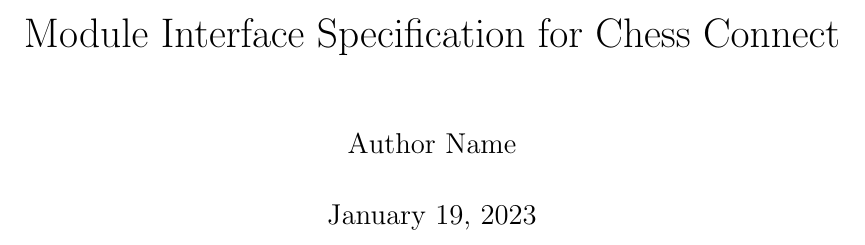
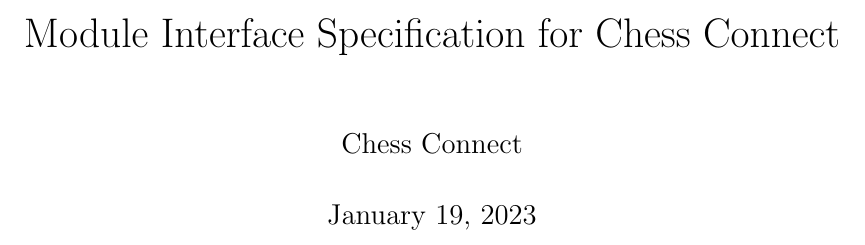
Before and after one commit to JonCels/chess-connect, a LaTeX document (docs/Design/SoftDetailedDes/MIS.tex): part of page 1 of 23, cut so that both start at the same text. Compiled offline with pdfLaTeX.

Commit message:
Progname

```diff
--- a/docs/Design/SoftDetailedDes/MIS.tex
+++ b/docs/Design/SoftDetailedDes/MIS.tex
@@ -40,7 +40,7 @@ urlcolor=cyan          % color of external links
 
 \title{Module Interface Specification for \progname{}}
 
-\author{Author Name}
+\author{\progname}
 
 \date{\today}
 
```
Also changed, not shown: docs/Design/SoftDetailedDes/MIS.pdf.
